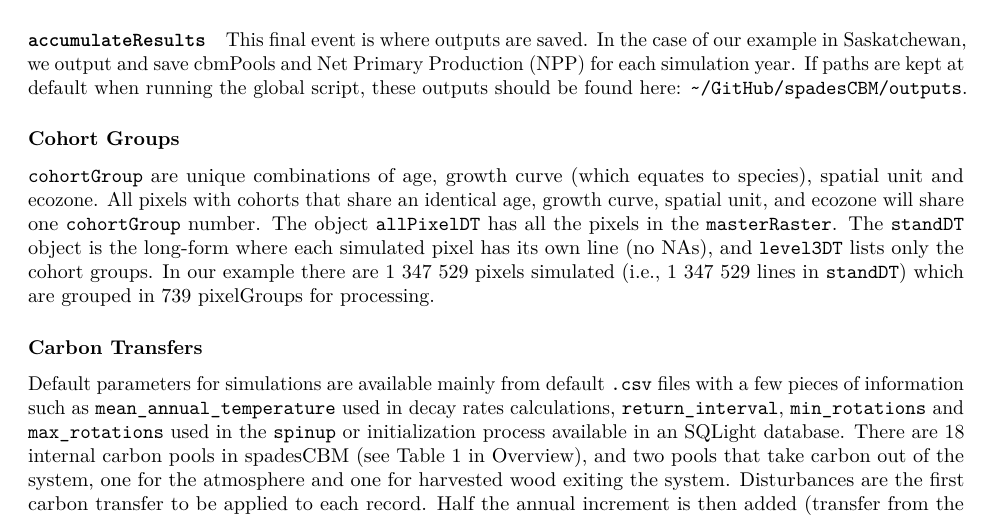
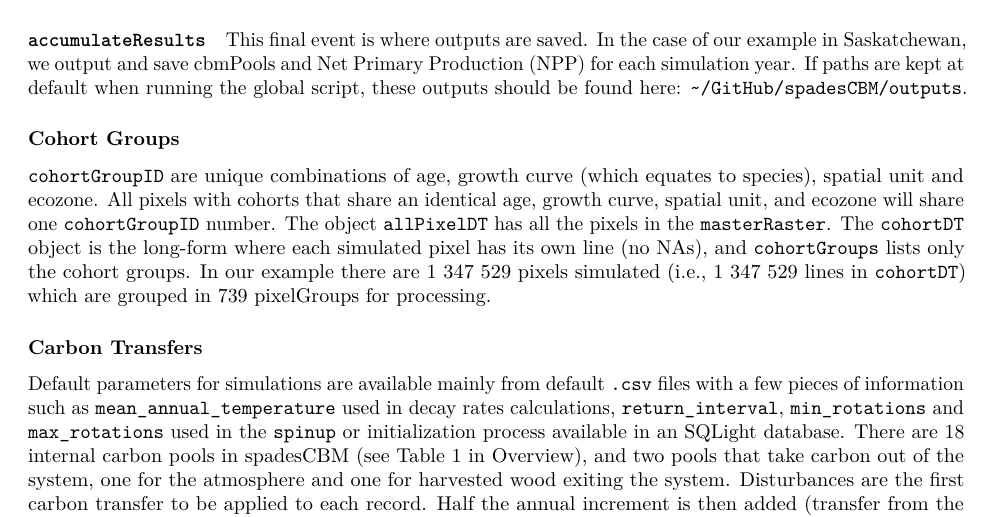
Before and after one commit to camillegiuliano/CBM_core, an R Markdown document (CBM_core.Rmd): part of page 2 of 6, cut so that both start at the same text. Rendered offline with R 4.5, knitr and Pandoc, then LaTeX, with nearby package versions.

Commit message:
small Rmd edit

```diff
--- a/CBM_core.Rmd
+++ b/CBM_core.Rmd
@@ -62,7 +62,7 @@ This final event is where outputs are saved. In the case of our example in Saska
 
 ### Cohort Groups
 
-[`cohortGroup`](https://predictiveecology.github.io/spadesCBM/lexicon.html) are unique combinations of age, growth curve (which equates to species), [spatial unit](https://predictiveecology.github.io/spadesCBM/lexicon.html) and [ecozone](https://predictiveecology.github.io/spadesCBM/lexicon.html). All pixels with cohorts that share an identical age, growth curve, spatial unit, and ecozone will share one `cohortGroup` number. The object `allPixelDT` has all the pixels in the `masterRaster`. The  `standDT` object is the long-form where each simulated pixel has its own line (no NAs), and `level3DT` lists only the cohort groups. In our example there are 1 347 529 pixels simulated (i.e., 1 347 529 lines in `standDT`) which are grouped in 739 pixelGroups for processing.
+[`cohortGroupID`](https://predictiveecology.github.io/spadesCBM/lexicon.html) are unique combinations of age, growth curve (which equates to species), [spatial unit](https://predictiveecology.github.io/spadesCBM/lexicon.html) and [ecozone](https://predictiveecology.github.io/spadesCBM/lexicon.html). All pixels with cohorts that share an identical age, growth curve, spatial unit, and ecozone will share one `cohortGroupID` number. The object `allPixelDT` has all the pixels in the `masterRaster`. The  `cohortDT` object is the long-form where each simulated pixel has its own line (no NAs), and `cohortGroups` lists only the cohort groups. In our example there are 1 347 529 pixels simulated (i.e., 1 347 529 lines in `cohortDT`) which are grouped in 739 pixelGroups for processing.
 
 ### Carbon Transfers
 
```
